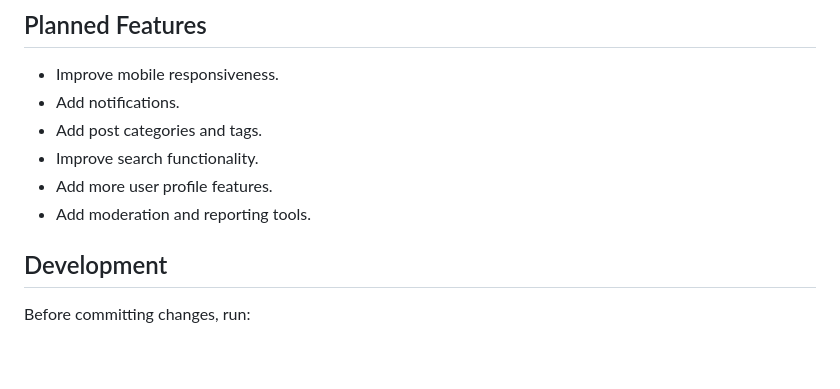
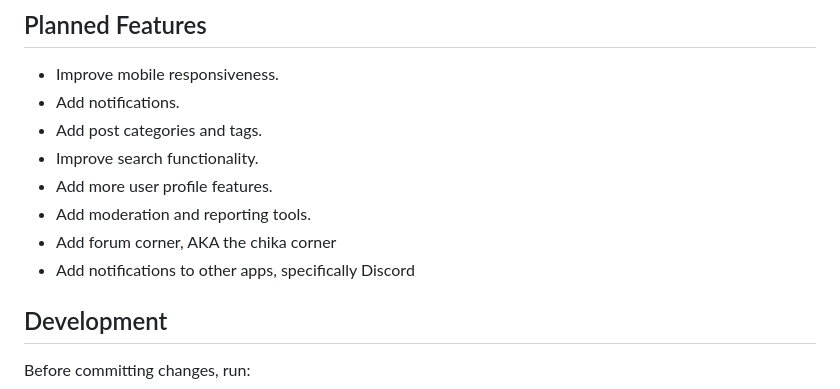
Before and after one commit to EjayEspedido/Blogorum, a Markdown page: README.md, the part around the change. Drawn GitHub-style; blank space fills up the shorter version.

Commit message:
Update Readme Planned Features

```diff
--- a/README.md
+++ b/README.md
@@ -173,6 +173,8 @@ Row Level Security (RLS) policies are used to control access to user-generated c
 - Improve search functionality.
 - Add more user profile features.
 - Add moderation and reporting tools.
+- Add forum corner, AKA the chika corner
+- Add notifications to other apps, specifically Discord
 
 ## Development
 
```
